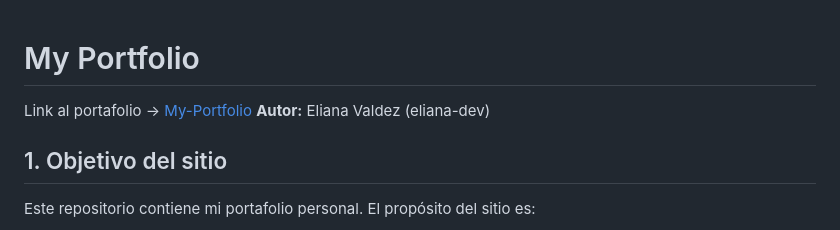
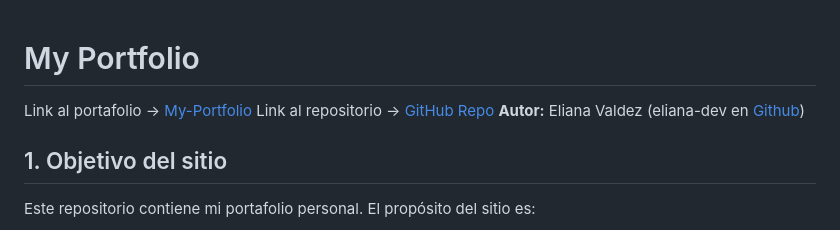
Before and after one commit to eliana-dev/my-portfolio, a Markdown page: README.md, the part around the change printed below. Rendered like a GitHub page.

Commit message:
feat: Update README with portfolio link and add video demo section

```diff
--- a/README.md
+++ b/README.md
@@ -1,6 +1,8 @@
 # My Portfolio
+
  Link al portafolio → [My-Portfolio](https://eliana-dev.github.io/my-portfolio/)
-**Autor:** Eliana Valdez (eliana-dev)
+ Link al repositorio → [GitHub Repo](https://github.com/eliana-dev/my-portfolio)
+**Autor:** Eliana Valdez (eliana-dev en [Github](https://github.com/eliana-dev))
 
 ## 1. Objetivo del sitio
 
```
Also changed, not shown: other parts of README.md (+5 -0 lines).
